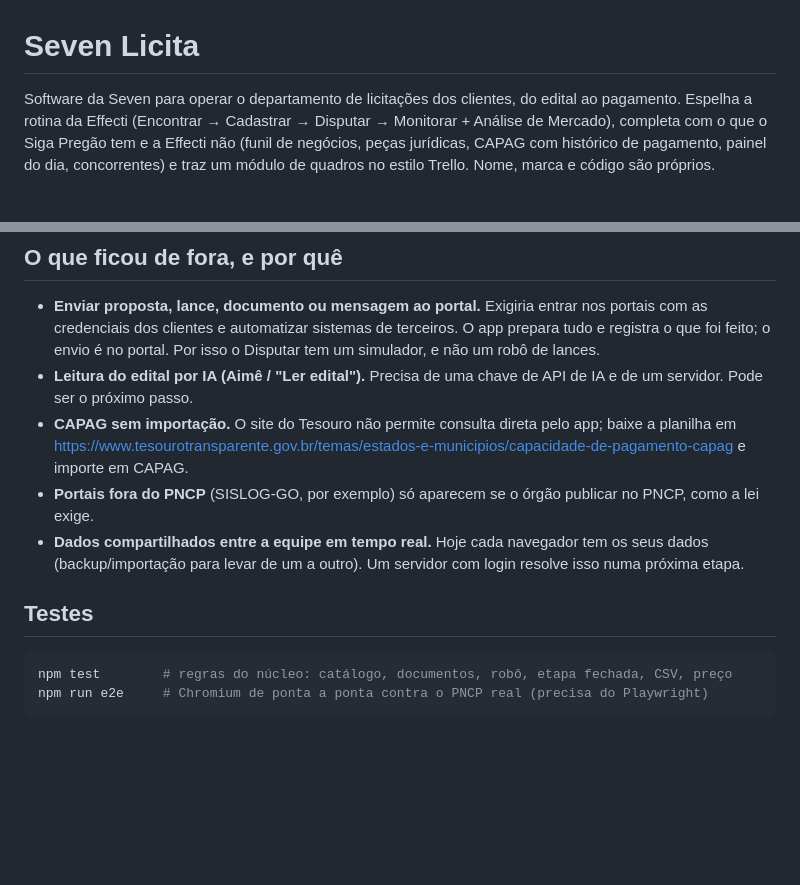
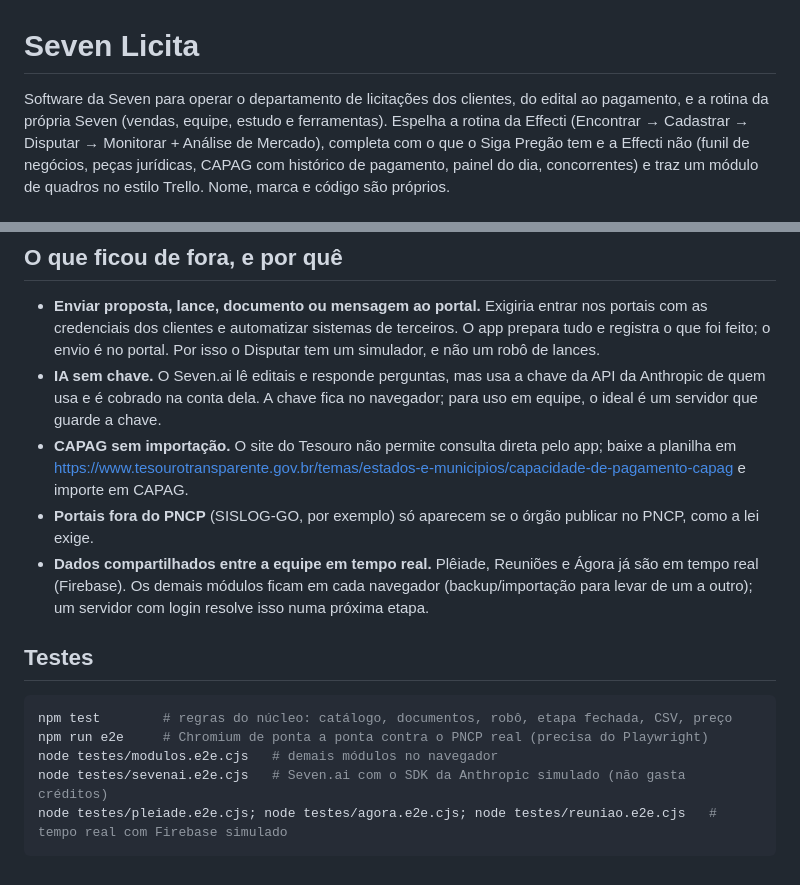
Before and after one commit to lucasneves-boop/meu-primeiro-pr, a Markdown page: seven-licita/README.md, 2 parts joined by grey strips. Rendered like a GitHub page; blank space fills up the shorter version.

Commit message:
README: todos os módulos, Seven.ai e testes de navegador
Co-Authored-By: Claude Opus 5.5 <noreply@anthropic.com>
Claude-Session: https://claude.ai/code/session_017H2CrvBBELf1wsttGivvgL

````diff
--- a/seven-licita/README.md
+++ b/seven-licita/README.md
@@ -1,6 +1,7 @@
 # Seven Licita
 
-Software da Seven para operar o departamento de licitações dos clientes, do edital ao pagamento.
+Software da Seven para operar o departamento de licitações dos clientes, do edital ao pagamento, e a rotina da própria Seven
+(vendas, equipe, estudo e ferramentas).
 Espelha a rotina da Effecti (Encontrar → Cadastrar → Disputar → Monitorar + Análise de Mercado),
 completa com o que o Siga Pregão tem e a Effecti não (funil de negócios, peças jurídicas, CAPAG com histórico de pagamento,
 painel do dia, concorrentes) e traz um módulo de quadros no estilo Trello. Nome, marca e código são próprios.
@@ -34,17 +58,21 @@ Use **Configurações → Exportar backup** com frequência e importe em outro c
 - **Enviar proposta, lance, documento ou mensagem ao portal.** Exigiria entrar nos portais com as credenciais
   dos clientes e automatizar sistemas de terceiros. O app prepara tudo e registra o que foi feito; o envio é no portal.
   Por isso o Disputar tem um simulador, e não um robô de lances.
-- **Leitura do edital por IA (Aimê / "Ler edital").** Precisa de uma chave de API de IA e de um servidor. Pode ser
-  o próximo passo.
+- **IA sem chave.** O Seven.ai lê editais e responde perguntas, mas usa a chave da API da Anthropic de quem usa e é
+  cobrado na conta dela. A chave fica no navegador; para uso em equipe, o ideal é um servidor que guarde a chave.
 - **CAPAG sem importação.** O site do Tesouro não permite consulta direta pelo app; baixe a planilha em
   https://www.tesourotransparente.gov.br/temas/estados-e-municipios/capacidade-de-pagamento-capag e importe em CAPAG.
 - **Portais fora do PNCP** (SISLOG-GO, por exemplo) só aparecem se o órgão publicar no PNCP, como a lei exige.
-- **Dados compartilhados entre a equipe em tempo real.** Hoje cada navegador tem os seus dados (backup/importação
-  para levar de um a outro). Um servidor com login resolve isso numa próxima etapa.
+- **Dados compartilhados entre a equipe em tempo real.** Plêiade, Reuniões e Ágora já são em tempo real (Firebase).
+  Os demais módulos ficam em cada navegador (backup/importação para levar de um a outro); um servidor com login
+  resolve isso numa próxima etapa.
 
 ## Testes
 
 ```sh
 npm test        # regras do núcleo: catálogo, documentos, robô, etapa fechada, CSV, preço
 npm run e2e     # Chromium de ponta a ponta contra o PNCP real (precisa do Playwright)
+node testes/modulos.e2e.cjs   # demais módulos no navegador
+node testes/sevenai.e2e.cjs   # Seven.ai com o SDK da Anthropic simulado (não gasta créditos)
+node testes/pleiade.e2e.cjs; node testes/agora.e2e.cjs; node testes/reuniao.e2e.cjs   # tempo real com Firebase simulado
 ```
````
Also changed, not shown: other parts of seven-licita/README.md (+23 -0 lines).
